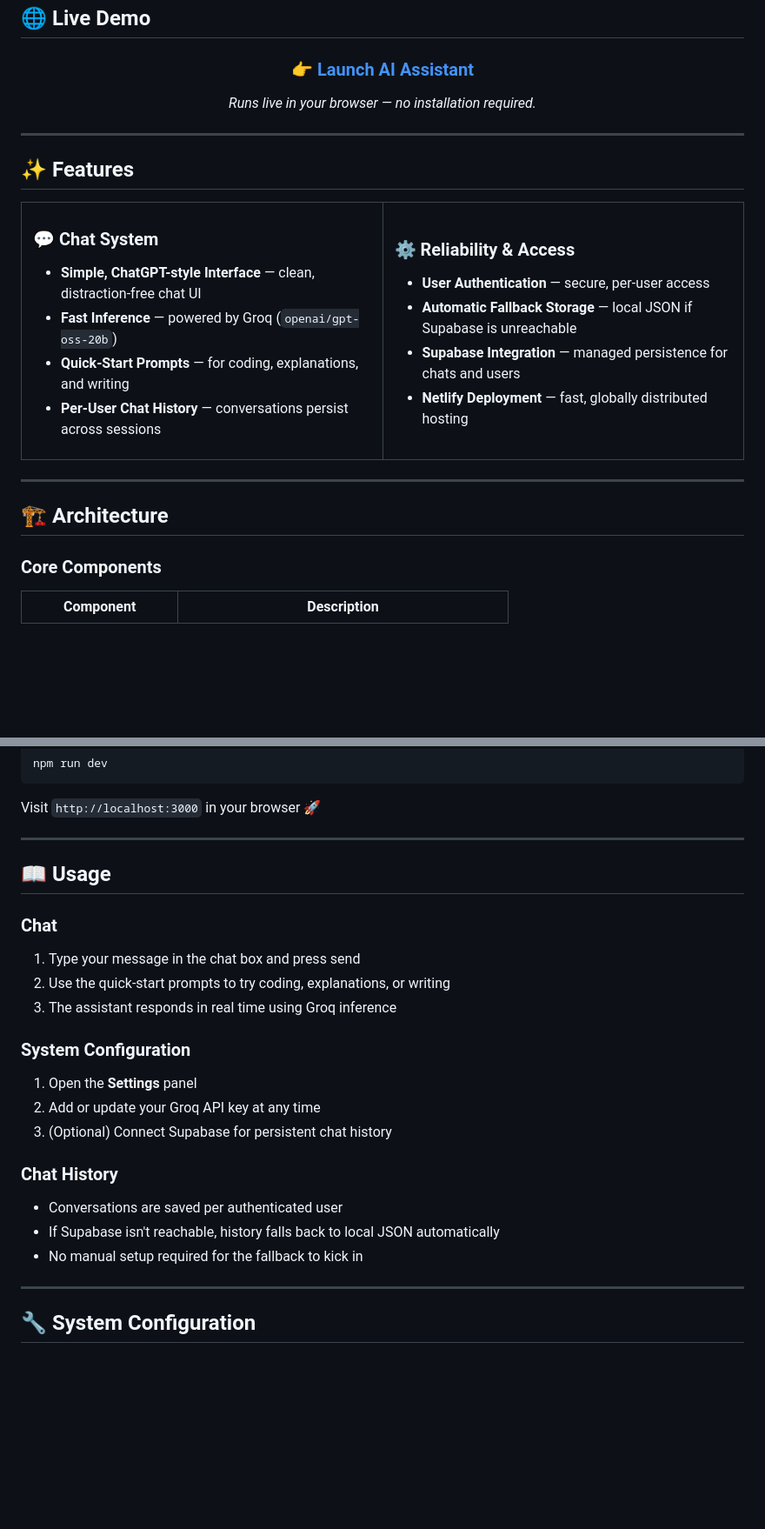
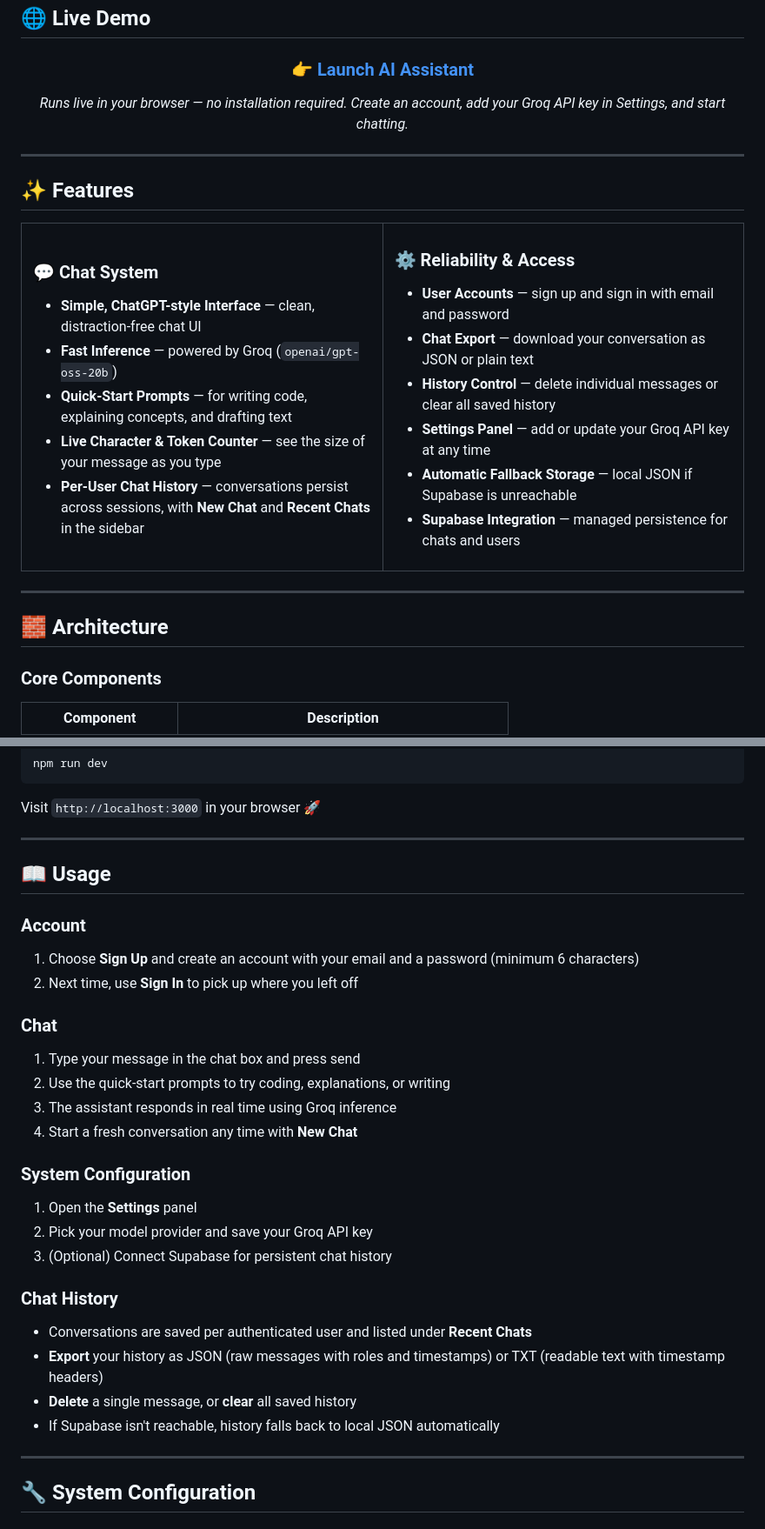
Before and after one commit to kschouhanpali-coder/AI_Chatbot, a Markdown page: README.md, 2 parts joined by grey strips. Shown at 87% size. Rendered like a GitHub page; blank space fills up the shorter version.

```diff
--- a/README.md
+++ b/README.md
@@ -54,7 +54,7 @@ The platform uses **Supabase for persistent storage**, with an automatic local f
 
 ### 👉 [**Launch AI Assistant**](https://ai-chatbot-llmbased.netlify.app)
 
-*Runs live in your browser — no installation required.*
+*Runs live in your browser — no installation required. Create an account, add your Groq API key in Settings, and start chatting.*
 
 </div>
 
@@ -69,17 +69,20 @@ The platform uses **Supabase for persistent storage**, with an automatic local f
 ### 💬 Chat System
 - **Simple, ChatGPT-style Interface** — clean, distraction-free chat UI
 - **Fast Inference** — powered by Groq (`openai/gpt-oss-20b`)
-- **Quick-Start Prompts** — for coding, explanations, and writing
-- **Per-User Chat History** — conversations persist across sessions
+- **Quick-Start Prompts** — for writing code, explaining concepts, and drafting text
+- **Live Character & Token Counter** — see the size of your message as you type
+- **Per-User Chat History** — conversations persist across sessions, with **New Chat** and **Recent Chats** in the sidebar
 
 </td>
 <td valign="top" width="50%">
 
 ### ⚙️ Reliability & Access
-- **User Authentication** — secure, per-user access
+- **User Accounts** — sign up and sign in with email and password
+- **Chat Export** — download your conversation as JSON or plain text
+- **History Control** — delete individual messages or clear all saved history
+- **Settings Panel** — add or update your Groq API key at any time
 - **Automatic Fallback Storage** — local JSON if Supabase is unreachable
 - **Supabase Integration** — managed persistence for chats and users
-- **Netlify Deployment** — fast, globally distributed hosting
 
 </td>
 </tr>
@@ -87,7 +90,7 @@ The platform uses **Supabase for persistent storage**, with an automatic local f
 
 ---
 
-## 🏗️ Architecture
+## 🧱 Architecture
 
 ### Core Components
 
@@ -181,20 +184,26 @@ Visit `http://localhost:3000` in your browser 🚀
 
 ## 📖 Usage
 
+### Account
+1. Choose **Sign Up** and create an account with your email and a password (minimum 6 characters)
+2. Next time, use **Sign In** to pick up where you left off
+
 ### Chat
 1. Type your message in the chat box and press send
 2. Use the quick-start prompts to try coding, explanations, or writing
 3. The assistant responds in real time using Groq inference
+4. Start a fresh conversation any time with **New Chat**
 
 ### System Configuration
 1. Open the **Settings** panel
-2. Add or update your Groq API key at any time
+2. Pick your model provider and save your Groq API key
 3. (Optional) Connect Supabase for persistent chat history
 
 ### Chat History
-- Conversations are saved per authenticated user
+- Conversations are saved per authenticated user and listed under **Recent Chats**
+- **Export** your history as JSON (raw messages with roles and timestamps) or TXT (readable text with timestamp headers)
+- **Delete** a single message, or **clear** all saved history
 - If Supabase isn't reachable, history falls back to local JSON automatically
-- No manual setup required for the fallback to kick in
 
 ---
 
```
Also changed, not shown: other parts of README.md (+29 -24 lines).
